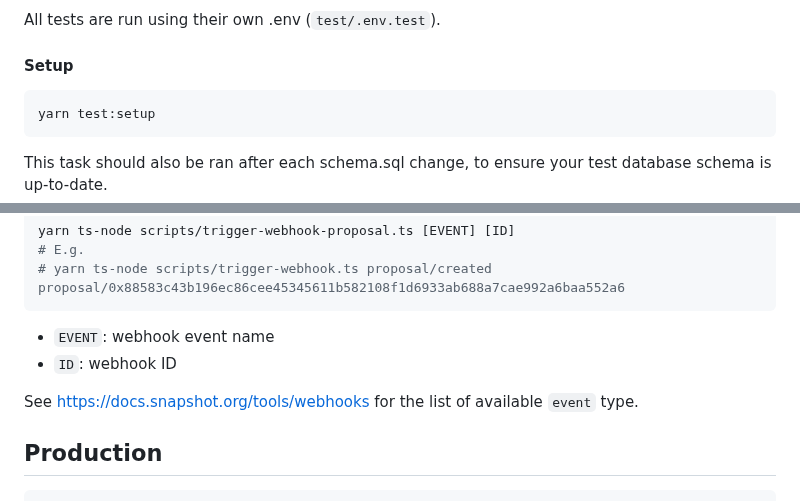
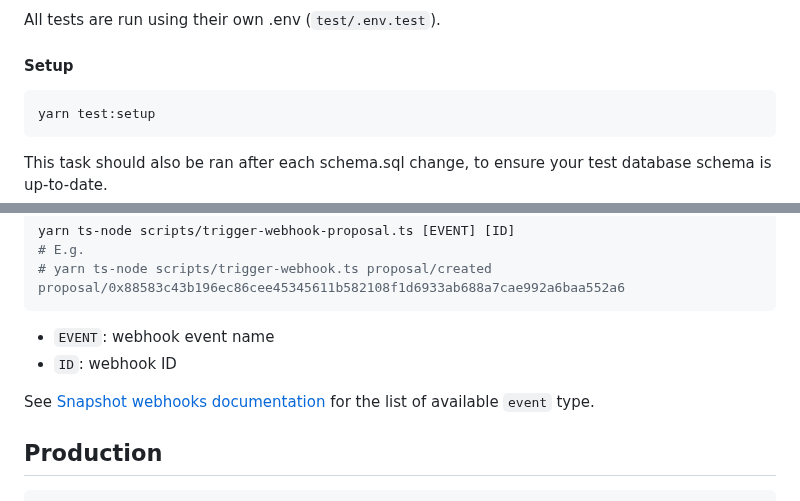
Before and after one commit to snapshot-labs/envelop, a Markdown page: README.md, 2 parts joined by grey strips. Rendered like a GitHub page.

Commit message:
chore: readme update (#263)
Co-authored-by: Chaitanya <yourchaitu@gmail.com>

````diff
--- a/README.md
+++ b/README.md
@@ -55,7 +55,7 @@ All tests are run using their own .env (`test/.env.test`).
 
 #### Setup
 
-```
+```bash
 yarn test:setup
 ```
 
@@ -337,7 +337,7 @@ yarn ts-node scripts/trigger-webhook-proposal.ts [EVENT] [ID]
 - `EVENT`: webhook event name
 - `ID`: webhook ID
 
-See https://docs.snapshot.org/tools/webhooks for the list of available `event` type.
+See [Snapshot webhooks documentation](https://docs.snapshot.org/tools/webhooks) for the list of available `event` type.
 
 ## Production
 
````
Also changed, not shown: other parts of README.md (+0 -4 lines).
